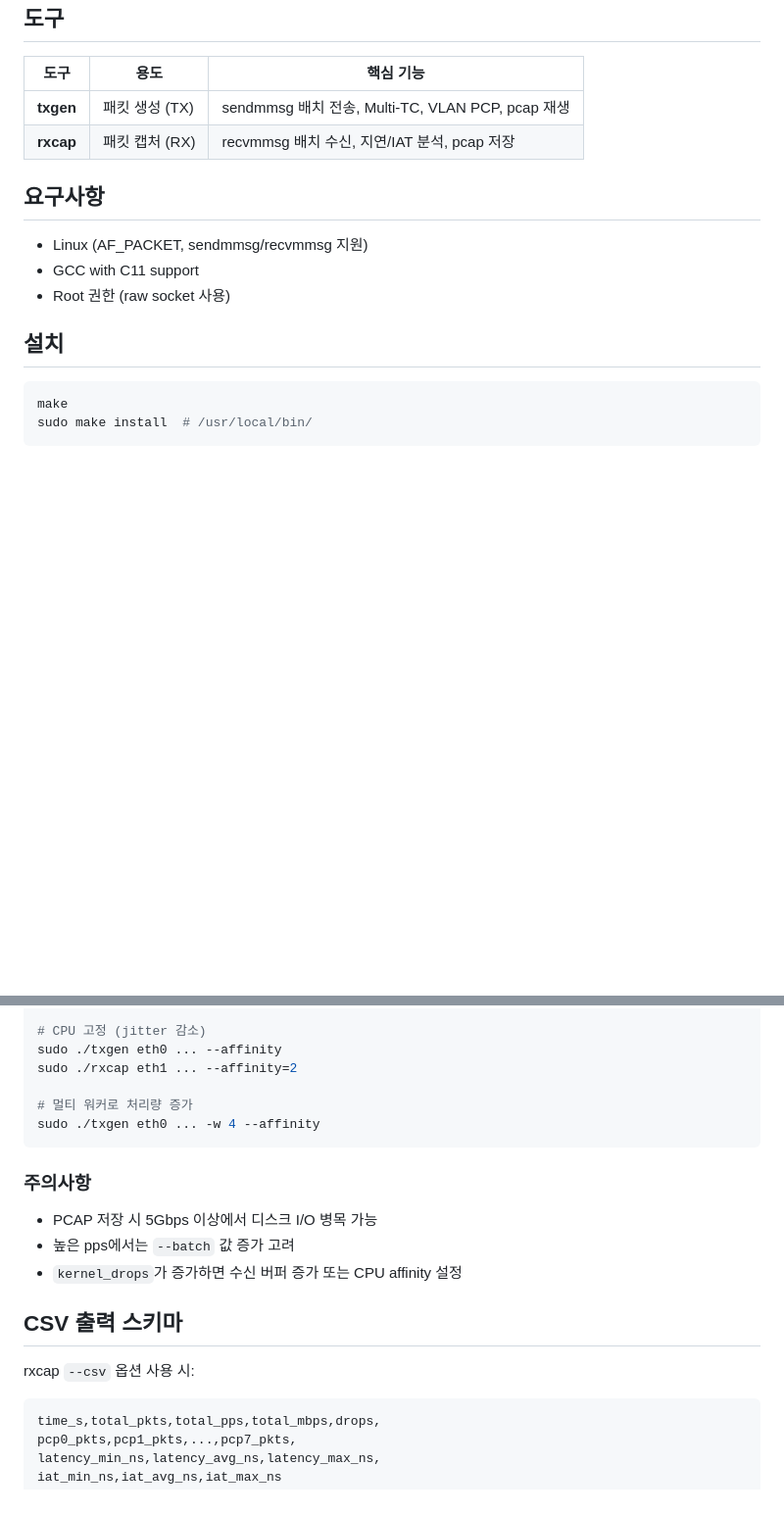
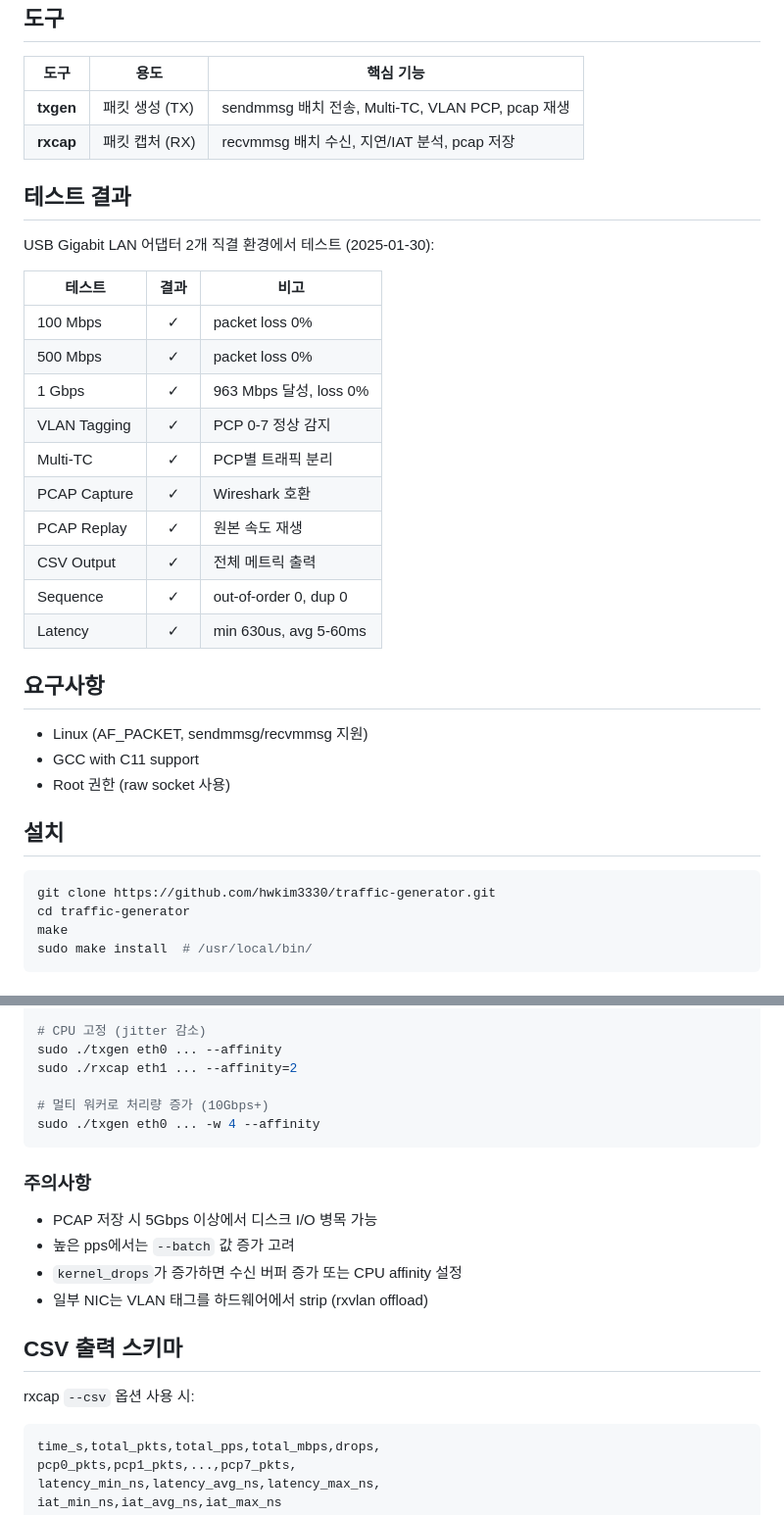
Before and after one commit to hwkim3330/traffic-generator, a Markdown page: README.md, 2 parts joined by grey strips. Shown at 98% size. Drawn GitHub-style; blank space fills up the shorter version.

Commit message:
Add test results and finalize documentation
- Add verified test results table (100/500/1000 Mbps, VLAN, Multi-TC, PCAP)
- Add git clone instructions
- Document NIC VLAN offload limitation
- Minor option description fixes

Tested on USB Gigabit LAN adapters: 963 Mbps, 0% packet loss

Co-Authored-By: Claude Opus 4.5 <noreply@anthropic.com>

````diff
--- a/README.md
+++ b/README.md
@@ -17,6 +17,23 @@
 | **txgen** | 패킷 생성 (TX) | sendmmsg 배치 전송, Multi-TC, VLAN PCP, pcap 재생 |
 | **rxcap** | 패킷 캡처 (RX) | recvmmsg 배치 수신, 지연/IAT 분석, pcap 저장 |
 
+## 테스트 결과
+
+USB Gigabit LAN 어댑터 2개 직결 환경에서 테스트 (2025-01-30):
+
+| 테스트 | 결과 | 비고 |
+|--------|:----:|------|
+| 100 Mbps | ✓ | packet loss 0% |
+| 500 Mbps | ✓ | packet loss 0% |
+| 1 Gbps | ✓ | 963 Mbps 달성, loss 0% |
+| VLAN Tagging | ✓ | PCP 0-7 정상 감지 |
+| Multi-TC | ✓ | PCP별 트래픽 분리 |
+| PCAP Capture | ✓ | Wireshark 호환 |
+| PCAP Replay | ✓ | 원본 속도 재생 |
+| CSV Output | ✓ | 전체 메트릭 출력 |
+| Sequence | ✓ | out-of-order 0, dup 0 |
+| Latency | ✓ | min 630us, avg 5-60ms |
+
 ## 요구사항
 
 - Linux (AF_PACKET, sendmmsg/recvmmsg 지원)
@@ -26,6 +43,8 @@
 ## 설치
 
 ```bash
+git clone https://github.com/hwkim3330/traffic-generator.git
+cd traffic-generator
 make
 sudo make install  # /usr/local/bin/
 ```
@@ -202,7 +221,7 @@ sudo sysctl -w net.core.wmem_default=67108864
 sudo ./txgen eth0 ... --affinity
 sudo ./rxcap eth1 ... --affinity=2
 
-# 멀티 워커로 처리량 증가
+# 멀티 워커로 처리량 증가 (10Gbps+)
 sudo ./txgen eth0 ... -w 4 --affinity
 ```
 
@@ -211,12 +230,13 @@ sudo ./txgen eth0 ... -w 4 --affinity
 - PCAP 저장 시 5Gbps 이상에서 디스크 I/O 병목 가능
 - 높은 pps에서는 `--batch` 값 증가 고려
 - `kernel_drops`가 증가하면 수신 버퍼 증가 또는 CPU affinity 설정
+- 일부 NIC는 VLAN 태그를 하드웨어에서 strip (rxvlan offload)
 
 ## CSV 출력 스키마
 
 rxcap `--csv` 옵션 사용 시:
 
-```
+```csv
 time_s,total_pkts,total_pps,total_mbps,drops,
 pcp0_pkts,pcp1_pkts,...,pcp7_pkts,
 latency_min_ns,latency_avg_ns,latency_max_ns,
````
Also changed, not shown: other parts of README.md (+2 -2 lines).
